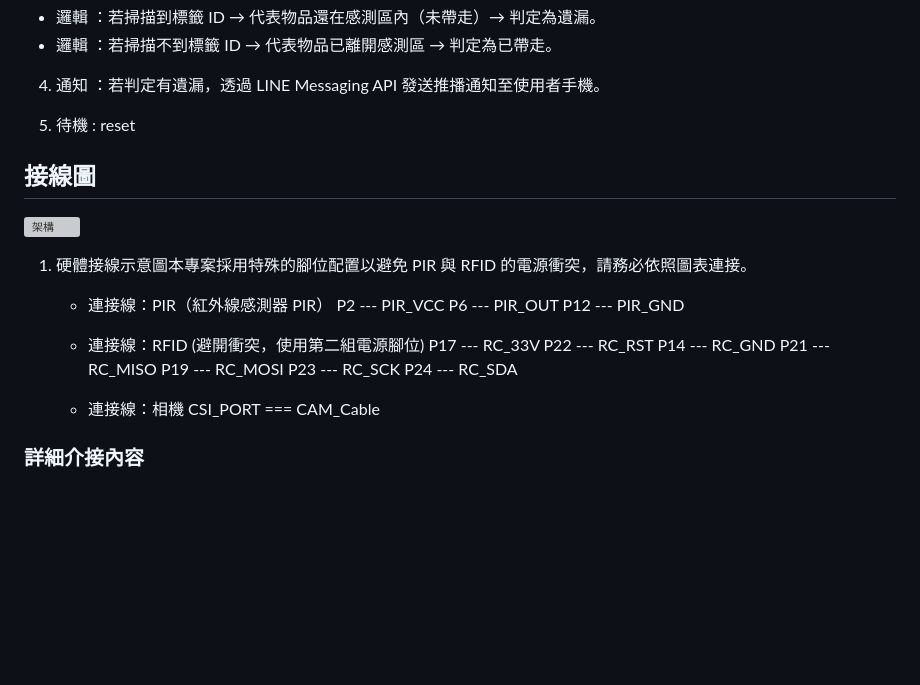
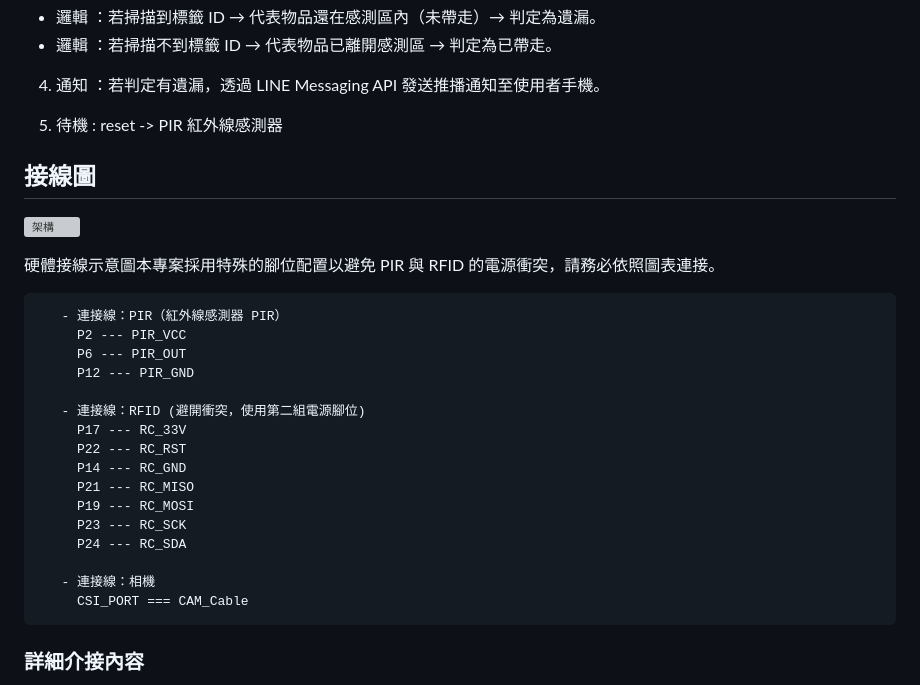
Before and after one commit to paradisemrch/WangWang, a Markdown page: README.md, the part around the change. Drawn GitHub-style; blank space fills up the shorter version; grey boxes are pictures that could not be loaded.

Commit message:
chore : 缺產品圖跟影片

````diff
--- a/README.md
+++ b/README.md
@@ -42,14 +42,15 @@ wang_wang_project/
 
 4. 通知 ：若判定有遺漏，透過 LINE Messaging API 發送推播通知至使用者手機。
 
-5. 待機 : reset
+5. 待機 : reset -> PIR 紅外線感測器
 
 ## 接線圖
 
 ![架構](src/resberry_pi.png)
 
-1. 硬體接線示意圖本專案採用特殊的腳位配置以避免 PIR 與 RFID 的電源衝突，請務必依照圖表連接。
+硬體接線示意圖本專案採用特殊的腳位配置以避免 PIR 與 RFID 的電源衝突，請務必依照圖表連接。
 
+```
    - 連接線：PIR（紅外線感測器 PIR）
      P2 --- PIR_VCC
      P6 --- PIR_OUT
@@ -66,6 +67,7 @@ wang_wang_project/
 
    - 連接線：相機
      CSI_PORT === CAM_Cable
+```
 
 ### 詳細介接內容
 
````
